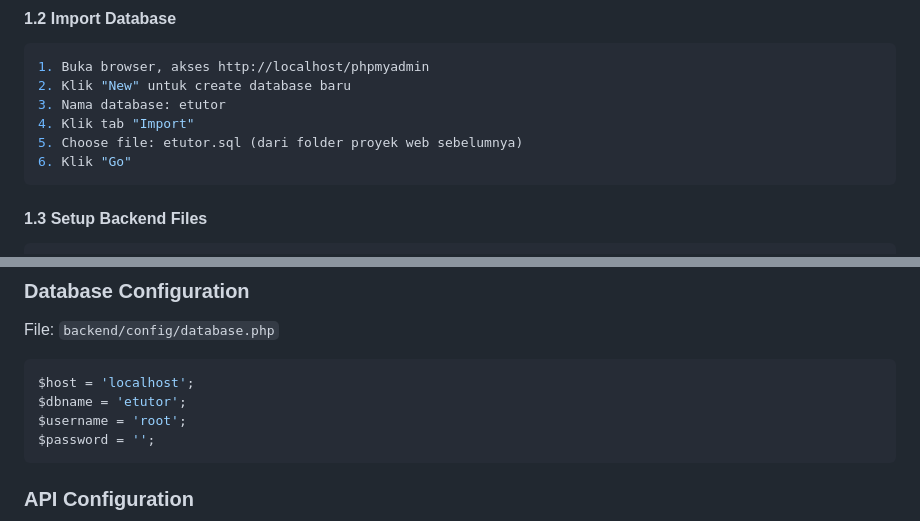
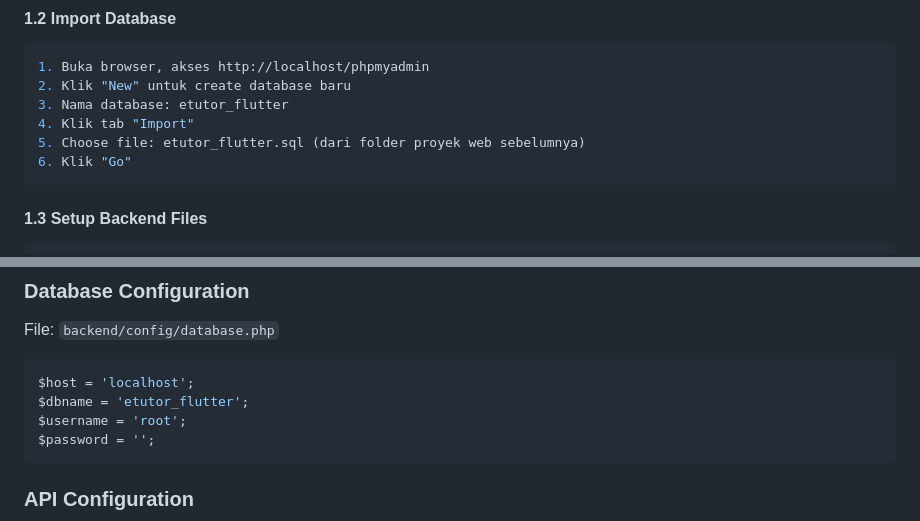
Before and after one commit to danzwel/etutor_flutter, a Markdown page: README.md, 2 parts joined by grey strips. GitHub-like rendering.

Commit message:
Update database names in README.md for Flutter

````diff
--- a/README.md
+++ b/README.md
@@ -156,9 +156,9 @@ Klik tombol di atas untuk melihat video demo aplikasi ETutor Mobile yang menampi
 ```bash
 1. Buka browser, akses http://localhost/phpmyadmin
 2. Klik "New" untuk create database baru
-3. Nama database: etutor
+3. Nama database: etutor_flutter
 4. Klik tab "Import"
-5. Choose file: etutor.sql (dari folder proyek web sebelumnya)
+5. Choose file: etutor_flutter.sql (dari folder proyek web sebelumnya)
 6. Klik "Go"
 ```
 
@@ -285,7 +285,7 @@ File: `backend/config/database.php`
 
 ```php
 $host = 'localhost';
-$dbname = 'etutor';
+$dbname = 'etutor_flutter';
 $username = 'root';
 $password = '';
 ```
````
